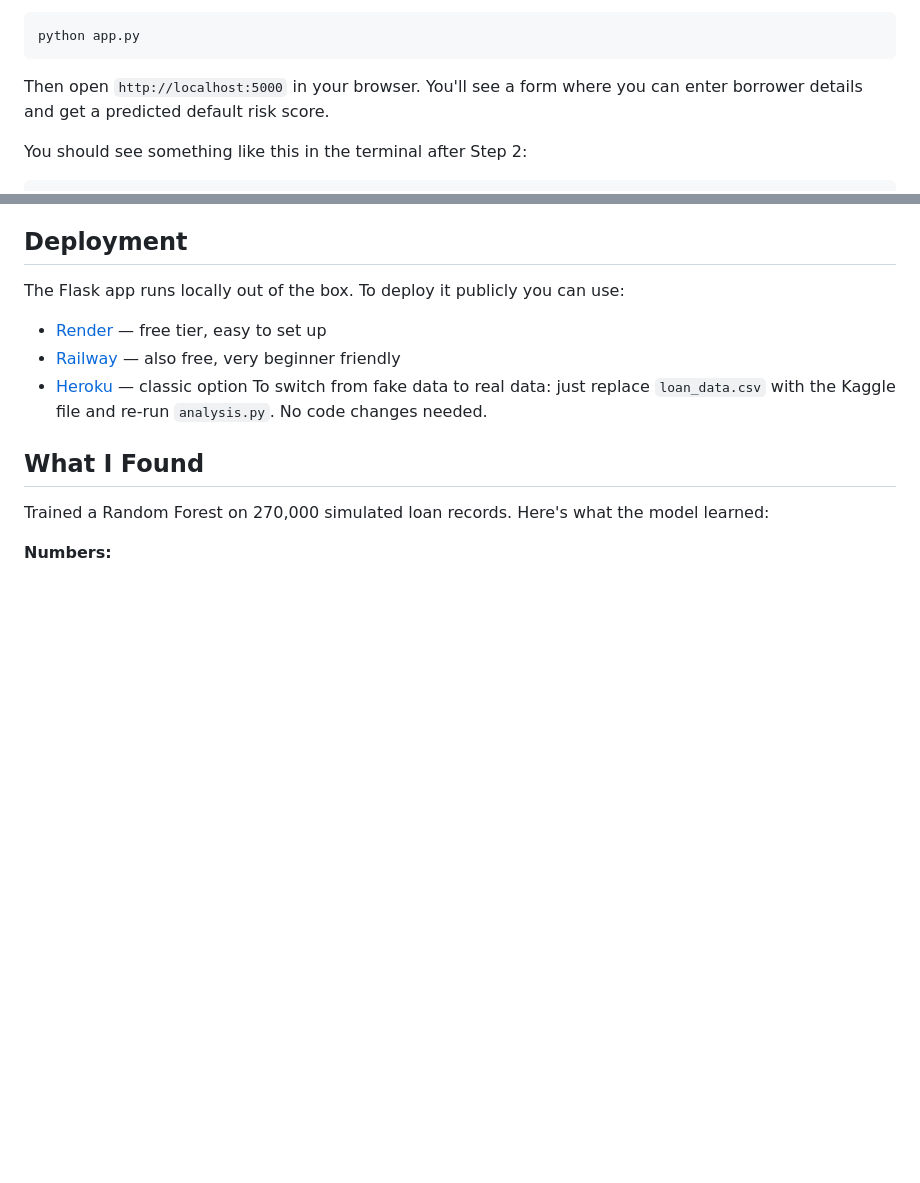
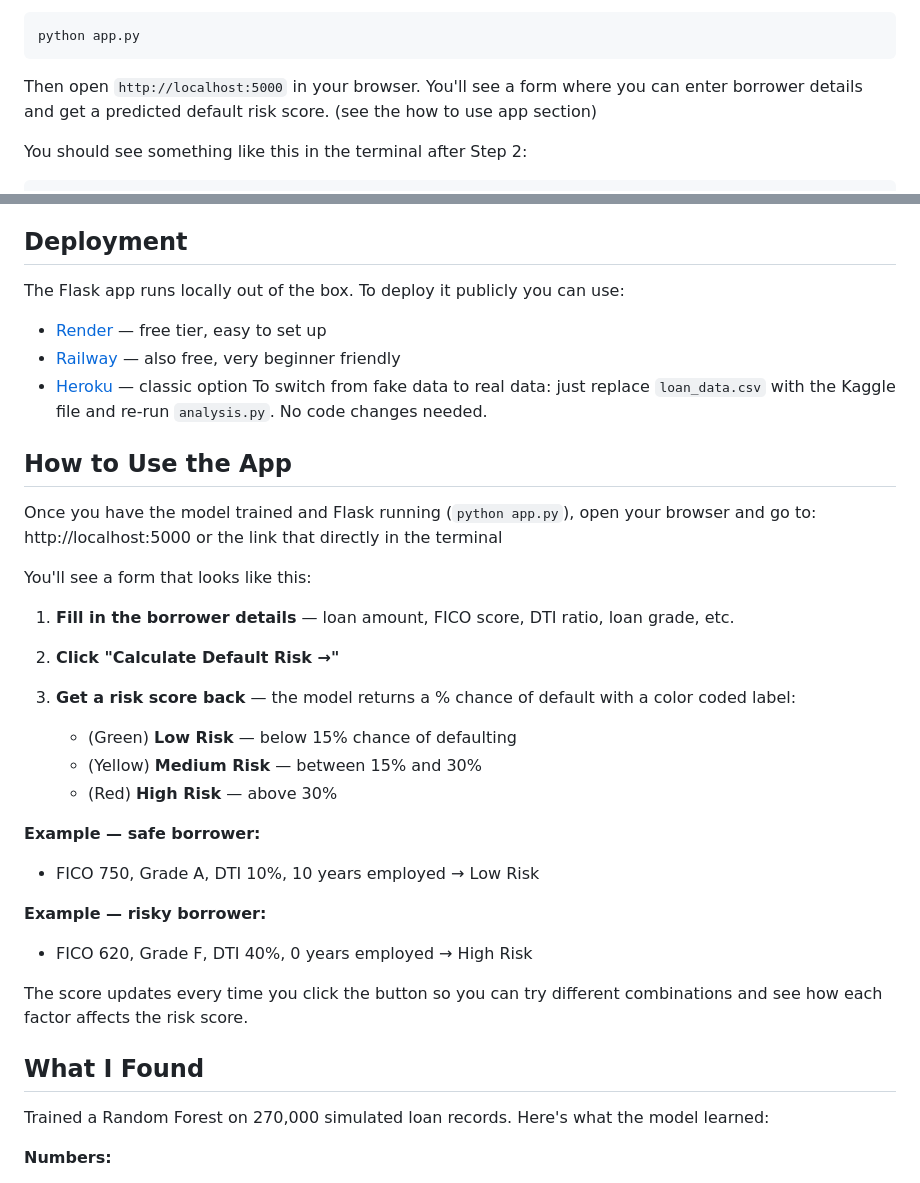
Before and after one commit to thanhngnho/loan-risk-modeling, a Markdown page: README.md, 2 parts joined by grey strips. Drawn GitHub-style; blank space fills up the shorter version.

````diff
--- a/README.md
+++ b/README.md
@@ -68,7 +68,7 @@ This trains the Random Forest, handles class imbalance with SMOTE, and saves the
 python app.py
 ```
 
-Then open `http://localhost:5000` in your browser. You'll see a form where you can enter borrower details and get a predicted default risk score.
+Then open `http://localhost:5000` in your browser. You'll see a form where you can enter borrower details and get a predicted default risk score. (see the how to use app section)
 
 You should see something like this in the terminal after Step 2:
 
@@ -107,6 +107,29 @@ The Flask app runs locally out of the box. To deploy it publicly you can use:
 * [Railway](https://railway.app) — also free, very beginner friendly
 * [Heroku](https://heroku.com) — classic option
 To switch from fake data to real data: just replace `loan_data.csv` with the Kaggle file and re-run `analysis.py`. No code changes needed.
+
+## How to Use the App
+
+Once you have the model trained and Flask running (`python app.py`), open your browser and go to: http://localhost:5000 or the link that directly in the terminal
+
+You'll see a form that looks like this:
+
+1. **Fill in the borrower details** — loan amount, FICO score, DTI ratio, loan grade, etc.
+
+2. **Click "Calculate Default Risk →"**
+
+3. **Get a risk score back** — the model returns a % chance of default with a color coded label:
+   - (Green) **Low Risk** — below 15% chance of defaulting
+   - (Yellow) **Medium Risk** — between 15% and 30%
+   - (Red) **High Risk** — above 30%
+
+**Example — safe borrower:**
+- FICO 750, Grade A, DTI 10%, 10 years employed → Low Risk
+
+**Example — risky borrower:**
+- FICO 620, Grade F, DTI 40%, 0 years employed → High Risk
+
+The score updates every time you click the button so you can try different combinations and see how each factor affects the risk score.
 
 ## What I Found
 
````
